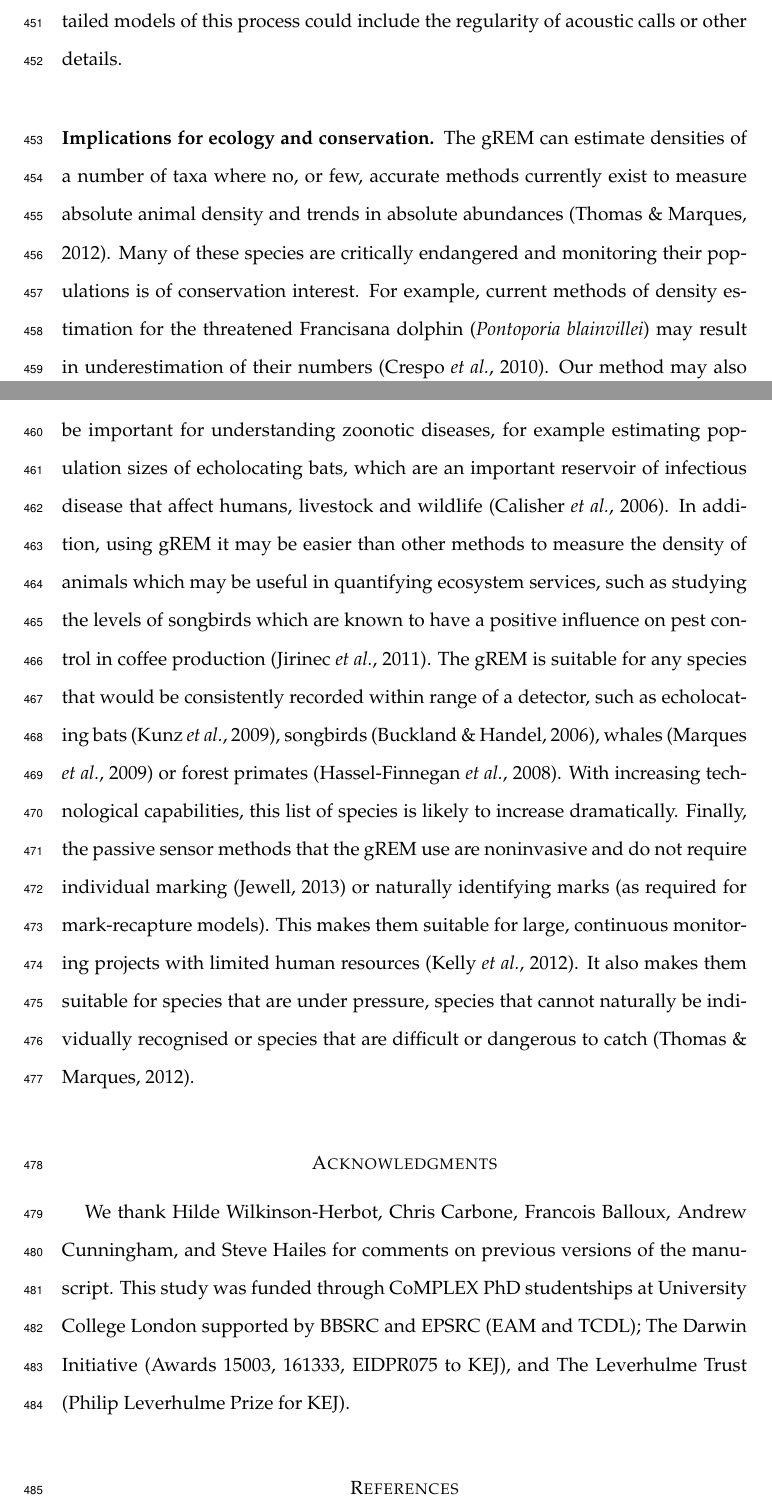
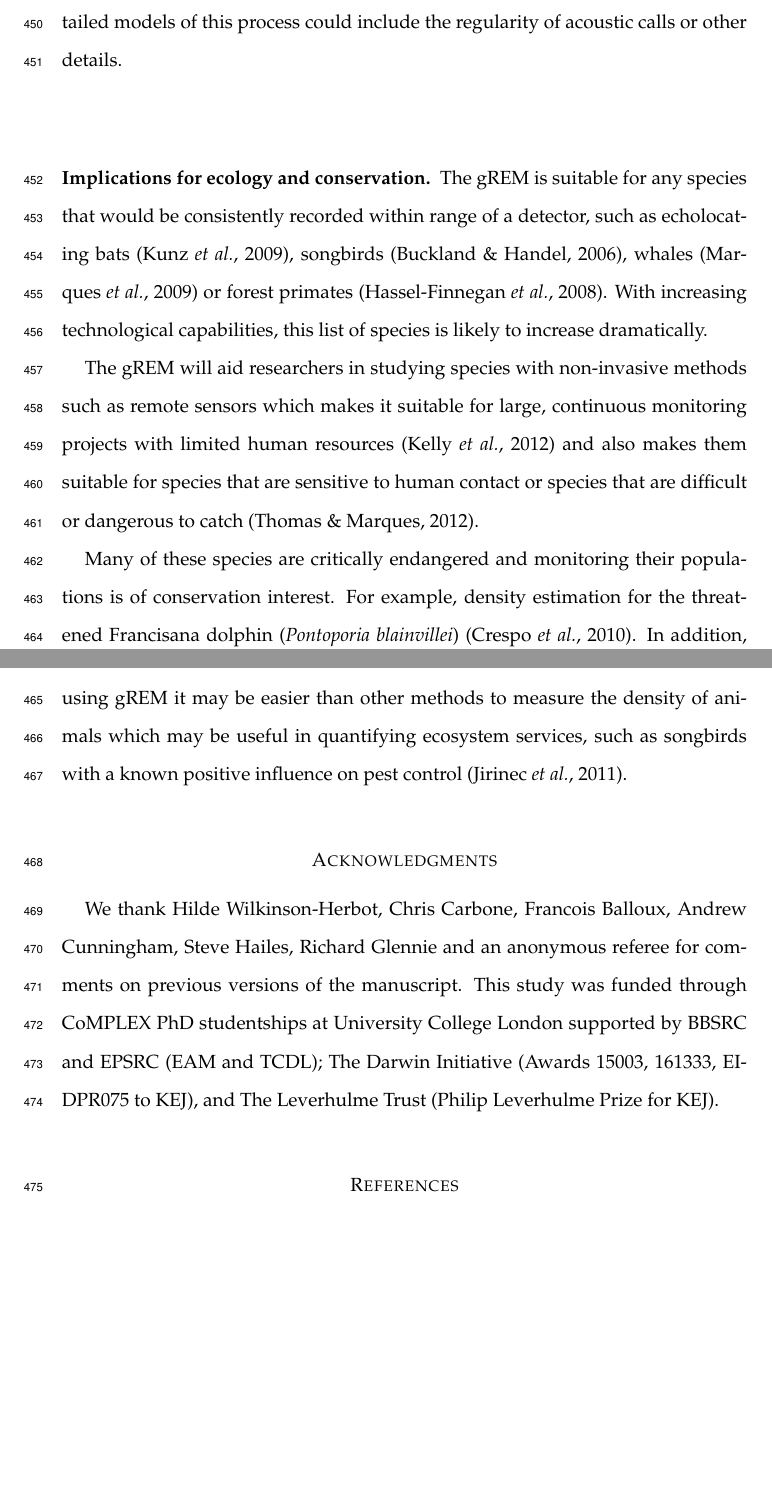
Before and after one commit to timcdlucas/lucasMoorcroftManuscript, a LaTeX paper (gREM_ms_revisions.tex): two parts of pages 16 and 17 of 30 before the commit and two parts of pages 16 and 17 of 29 after it, joined at a grey line, cut so that both start at the same text, the shorter picture padded with empty space. Compiled offline with pdfLaTeX.

```diff
--- a/gREM_ms_revisions.tex
+++ b/gREM_ms_revisions.tex
@@ -316,12 +317,23 @@
 Detection probability is a major focus for methods estimating density. The gREM does not fit a statistical model to estimate detection probability as occupancy models and distance sampling do \citep{royle2003estimating, barlow2005estimates, marques2011estimating}. Instead it explicitely models the process, with animals only being detected if they approach the sensor from a suitable direction. More detailed models of this process could include the regularity of acoustic calls or other details.
 
 \subsection*{Implications for ecology and conservation}
-The gREM can estimate densities of a number of taxa where no, or few, accurate methods currently exist to measure absolute animal density and trends in absolute abundances \citep{thomas2012passive}. Many of these species are critically endangered and monitoring their populations is of conservation interest. For example, current methods of density estimation for the threatened Francisana dolphin (\emph{Pontoporia blainvillei}) may result in underestimation of their numbers \citep{crespo2010abundance}. Our method may also be important for understanding zoonotic diseases, for example estimating population sizes of echolocating bats, which are an important reservoir of infectious disease that affect humans, livestock and wildlife \citep{calisher2006bats}. In addition, using gREM it may be easier than other methods to measure the density of animals which may be useful in quantifying ecosystem services, such as studying the levels of songbirds which are known to have a positive influence on pest control in coffee production \citep{jirinec2011roosting}. The gREM is suitable for any species that would be consistently recorded within range of a detector, such as echolocating bats \citep{kunz2009methods}, songbirds \citep{buckland2006point}, whales \citep{marques2009estimating} or forest primates \citep{hassel2008reliable}. With increasing technological capabilities, this list of species is likely to increase dramatically. Finally, the passive sensor methods that the gREM use are noninvasive and do not require individual marking \citep{jewell2013effect} or naturally identifying marks (as required for mark-recapture models). This makes them suitable for large, continuous monitoring projects with limited human resources \citep{kelly2012noninvasive}. It also makes them suitable for species that are under pressure, species that cannot naturally be individually recognised or species that are difficult or dangerous to catch \citep{thomas2012passive}.
+
+% These new submodels ###
+The gREM is suitable for any species that would be consistently recorded within range of a detector, such as echolocating bats \citep{kunz2009methods}, songbirds \citep{buckland2006point}, whales \citep{marques2009estimating} or forest primates \citep{hassel2008reliable}. With increasing technological capabilities, this list of species is likely to increase dramatically.
+
+The gREM will aid researchers in studying species with non-invasive methods such as remote sensors which makes it suitable for large, continuous monitoring projects with limited human resources \citep{kelly2012noninvasive} and also makes them suitable for species that are sensitive to human contact or species that are difficult or dangerous to catch \citep{thomas2012passive}.
+
+Many of these species are critically endangered and monitoring their populations is of conservation interest. For example, density estimation for the threatened Francisana dolphin (\emph{Pontoporia blainvillei}) \citep{crespo2010abundance}. In addition, using gREM it may be easier than other methods to measure the density of animals which may be useful in quantifying ecosystem services, such as songbirds with a known positive influence on pest control \citep{jirinec2011roosting}.
+
+% The gREM also allows the data from acoustic detectors to be used where an animal has a directional calls, this could be used for a range of animals including songbirds \citep{blumstein2011acoustic}, dolphins \citep{lammers2003directionality}, as well as echolocating bats \citep{walters2013challenges}.   Finally, the passive sensor methods that the gREM use are noninvasive and do not require individual marking \citep{jewell2013effect} or naturally identifying marks (as required for mark-recapture models). This makes them suitable for large, continuous monitoring projects with limited human resources \citep{kelly2012noninvasive}. It also makes them suitable for species that are under pressure, species that cannot naturally be individually recognised
+
+
+
 
 
 %%%% ------- Acknowledgments ---------%%%%
 \section*{Acknowledgments}
-We thank Hilde Wilkinson-Herbot, Chris Carbone, Francois Balloux, Andrew Cunningham, and Steve Hailes for comments on previous versions of the manuscript. This study was funded through CoMPLEX PhD studentships at University College London supported by BBSRC and EPSRC (EAM and TCDL); The Darwin Initiative (Awards 15003, 161333, EIDPR075 to KEJ), and The Leverhulme Trust (Philip Leverhulme Prize for KEJ).
+We thank Hilde Wilkinson-Herbot, Chris Carbone, Francois Balloux, Andrew Cunningham, Steve Hailes, Richard Glennie and an anonymous referee for comments on previous versions of the manuscript. This study was funded through CoMPLEX PhD studentships at University College London supported by BBSRC and EPSRC (EAM and TCDL); The Darwin Initiative (Awards 15003, 161333, EIDPR075 to KEJ), and The Leverhulme Trust (Philip Leverhulme Prize for KEJ).
 
 \bibliographystyle{mee.bst}
 \bibliography{lucas-moorcroft-etal-refs.bib}
```
Also changed, not shown: gREM_ms_revisions.tex (3 more changed lines).
